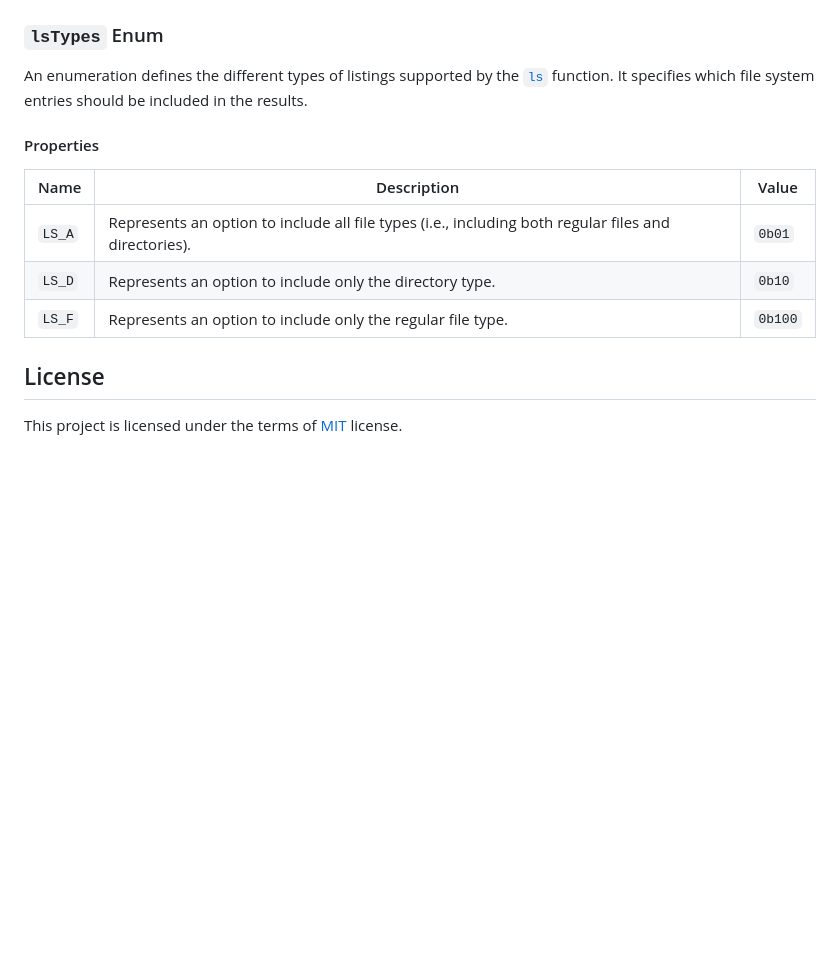
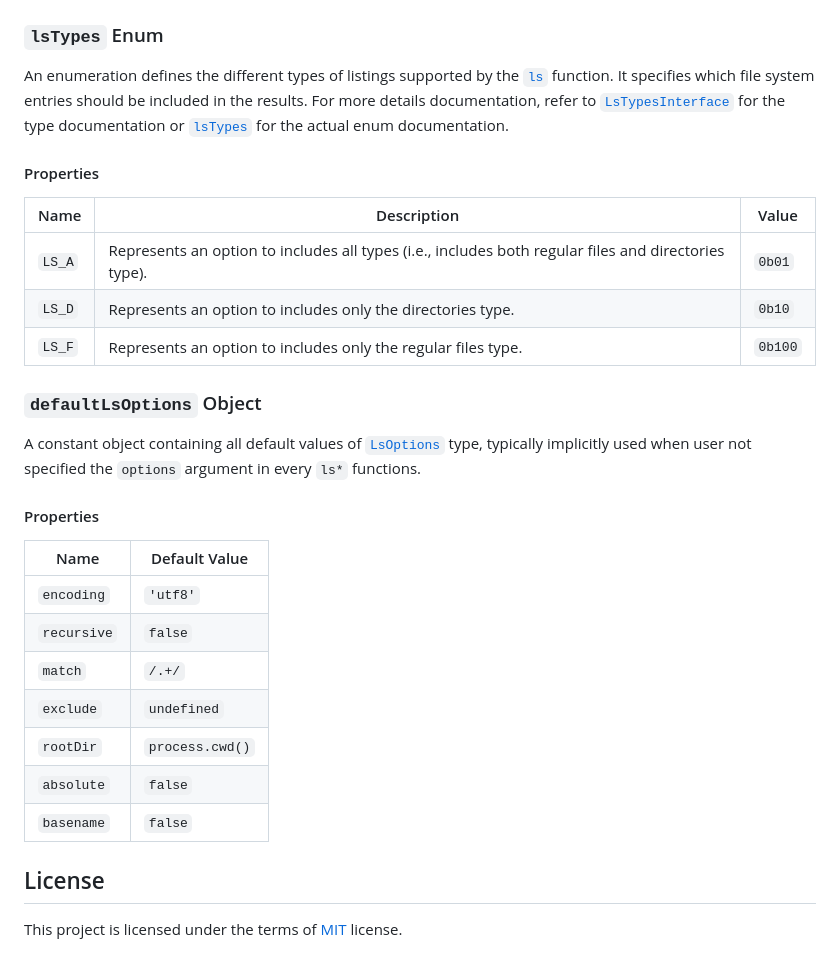
Before and after one commit to mitsuki31/lsfnd, a Markdown page: README.md, the part around the change printed below. Drawn GitHub-style; blank space fills up the shorter version.

```diff
--- a/README.md
+++ b/README.md
@@ -219,15 +255,34 @@ console.log(npmPkgs);
 
 An enumeration defines the different types of listings supported by the
 [`ls`](#ls-function) function. It specifies which file system entries should be
-included in the results.
+included in the results. For more details documentation, refer to [`LsTypesInterface`][LsTypesInterface]
+for the type documentation or [`lsTypes`][lsTypes] for the actual enum documentation.
 
 #### Properties
 
 |   Name   |   Description   |   Value   |
 | -------- | --------------- | --------- |
-| `LS_A`   | Represents an option to include all file types (i.e., including both regular files and directories). | `0b01` |
-| `LS_D`   | Represents an option to include only the directory type. | `0b10` |
-| `LS_F`   | Represents an option to include only the regular file type. | `0b100` |
+| `LS_A`   | Represents an option to includes all types (i.e., includes both regular files and directories type). | `0b01` |
+| `LS_D`   | Represents an option to includes only the directories type. | `0b10` |
+| `LS_F`   | Represents an option to includes only the regular files type. | `0b100` |
+
+### `defaultLsOptions` Object
+
+A constant object containing all default values of [`LsOptions`][LsOptions]
+type, typically implicitly used when user not specified the `options` argument in every `ls*`
+functions.
+
+#### Properties
+
+|    Name     |  Default Value  |
+| ----------- | --------------- |
+| `encoding`  | `'utf8'`        |
+| `recursive` | `false`         |
+| `match`     | `/.+/`          |
+| `exclude`   | `undefined`     |
+| `rootDir`   | `process.cwd()` |
+| `absolute`  | `false`         |
+| `basename`  | `false`         |
 
 ## License
 
```
Also changed, not shown: other parts of README.md (+93 -48 lines).
